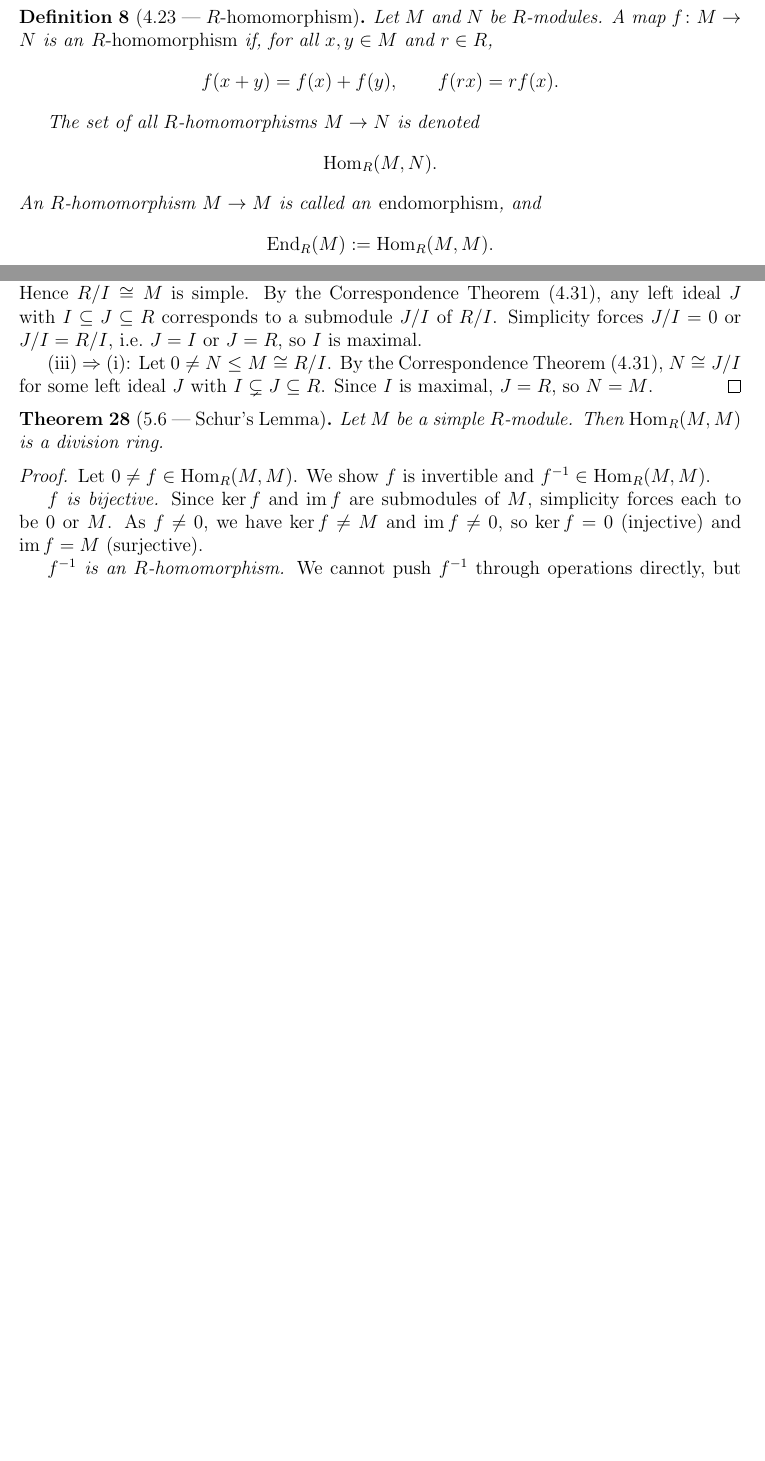
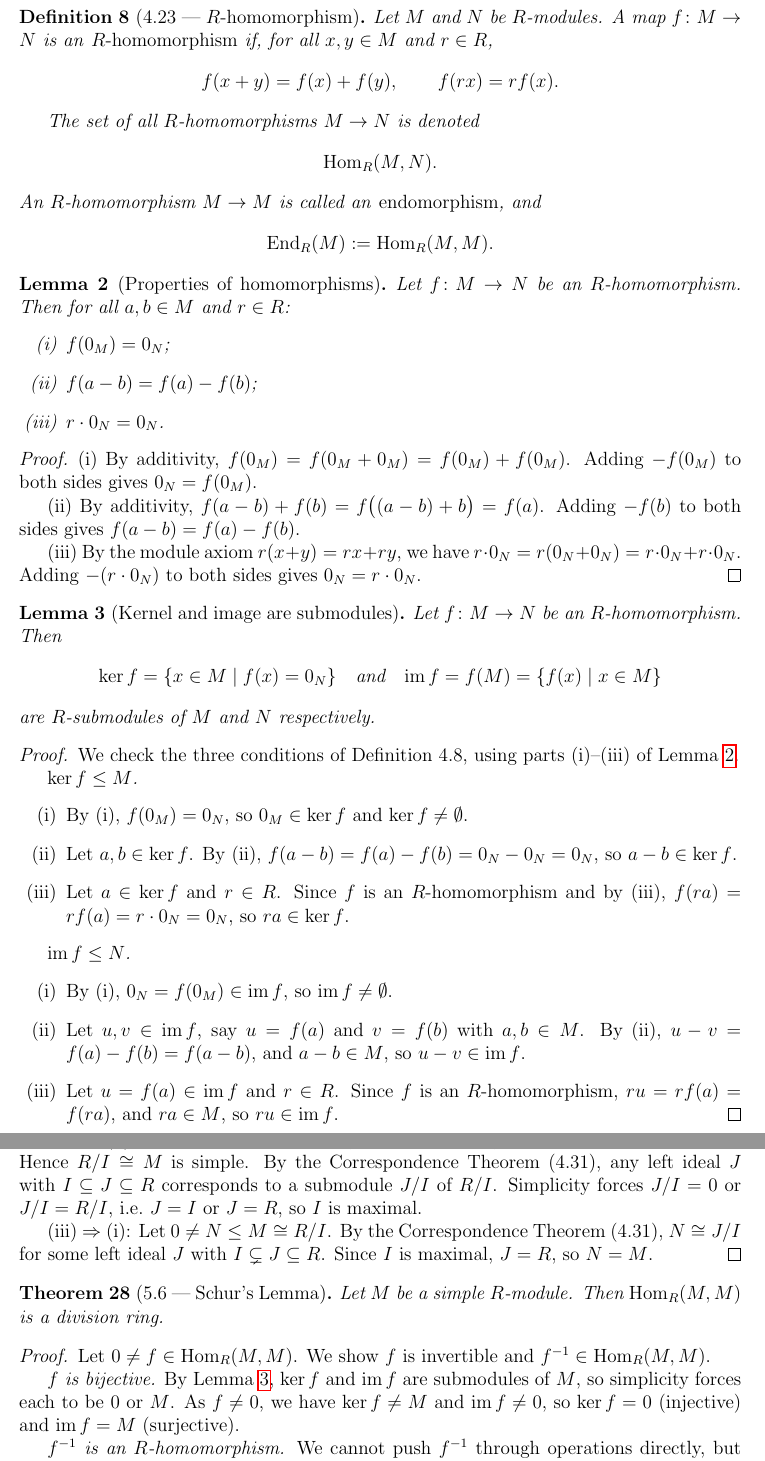
Before and after one commit to gilbertbrandow/MATP33, a LaTeX document (course summary/course_summary.tex): two parts of pages 9 and 12 of 34 before the commit and two parts of pages 9 and 13 of 35 after it, joined at a grey line, cut so that both start at the same text, the shorter picture padded with empty space. Compiled offline with pdfLaTeX.

Commit message:
Improved rigor of schurs lemma

```diff
--- a/course summary/course_summary.tex
+++ b/course summary/course_summary.tex
@@ -492,6 +492,49 @@ An $R$-homomorphism $M\to M$ is called an \emph{endomorphism}, and
 
 \end{definition}
 
+\begin{lemma}[Properties of homomorphisms]\label{lem:hom-basic}
+Let $f \colon M \to N$ be an $R$-homomorphism. Then for all $a, b \in M$ and $r \in R$:
+\begin{enumerate}[label=(\roman*)]
+  \item $f(0_M) = 0_N$;
+  \item $f(a - b) = f(a) - f(b)$;
+  \item $r \cdot 0_N = 0_N$.
+\end{enumerate}
+\end{lemma}
+
+\begin{proof}
+(i) By additivity, $f(0_M) = f(0_M + 0_M) = f(0_M) + f(0_M)$. Adding $-f(0_M)$ to both sides gives $0_N = f(0_M)$.
+
+(ii) By additivity, $f(a - b) + f(b) = f\bigl((a - b) + b\bigr) = f(a)$. Adding $-f(b)$ to both sides gives $f(a - b) = f(a) - f(b)$.
+
+(iii) By the module axiom $r(x + y) = rx + ry$, we have $r \cdot 0_N = r(0_N + 0_N) = r \cdot 0_N + r \cdot 0_N$. Adding $-(r \cdot 0_N)$ to both sides gives $0_N = r \cdot 0_N$.
+\end{proof}
+
+\begin{lemma}[Kernel and image are submodules]\label{lem:ker-im}
+Let $f \colon M \to N$ be an $R$-homomorphism. Then
+\[
+  \ker f = \{x \in M \mid f(x) = 0_N\} \quad \text{and} \quad \mathrm{im}\, f = f(M) = \{f(x) \mid x \in M\}
+\]
+are $R$-submodules of $M$ and $N$ respectively.
+\end{lemma}
+
+\begin{proof}
+We check the three conditions of Definition 4.8, using parts (i)--(iii) of Lemma~\ref{lem:hom-basic}.
+
+\textit{$\ker f \leq M$.}
+\begin{enumerate}[label=(\roman*)]
+  \item By (i), $f(0_M) = 0_N$, so $0_M \in \ker f$ and $\ker f \neq \emptyset$.
+  \item Let $a, b \in \ker f$. By (ii), $f(a - b) = f(a) - f(b) = 0_N - 0_N = 0_N$, so $a - b \in \ker f$.
+  \item Let $a \in \ker f$ and $r \in R$. Since $f$ is an $R$-homomorphism and by (iii), $f(ra) = rf(a) = r \cdot 0_N = 0_N$, so $ra \in \ker f$.
+\end{enumerate}
+
+\textit{$\mathrm{im}\, f \leq N$.}
+\begin{enumerate}[label=(\roman*)]
+  \item By (i), $0_N = f(0_M) \in \mathrm{im}\, f$, so $\mathrm{im}\, f \neq \emptyset$.
+  \item Let $u, v \in \mathrm{im}\, f$, say $u = f(a)$ and $v = f(b)$ with $a, b \in M$. By (ii), $u - v = f(a) - f(b) = f(a - b)$, and $a - b \in M$, so $u - v \in \mathrm{im}\, f$.
+  \item Let $u = f(a) \in \mathrm{im}\, f$ and $r \in R$. Since $f$ is an $R$-homomorphism, $ru = rf(a) = f(ra)$, and $ra \in M$, so $ru \in \mathrm{im}\, f$. \qedhere
+\end{enumerate}
+\end{proof}
+
 \begin{theorem}[4.30]
 Let $M = \bigoplus_{i=1}^k M_i$ be a direct sum of $R$-modules. Then
 \[
@@ -676,7 +719,7 @@ Let $M$ be a simple $R$-module. Then $\mathrm{Hom}_R(M,M)$ is a division ring.
 \begin{proof}
 Let $0 \neq f \in \mathrm{Hom}_R(M,M)$. We show $f$ is invertible and $f^{-1} \in \mathrm{Hom}_R(M,M)$.
 
-\textit{$f$ is bijective.} Since $\ker f$ and $\mathrm{im}\, f$ are submodules of $M$, simplicity forces each to be $0$ or $M$. As $f \neq 0$, we have $\ker f \neq M$ and $\mathrm{im}\, f \neq 0$, so $\ker f = 0$ (injective) and $\mathrm{im}\, f = M$ (surjective).
+\textit{$f$ is bijective.} By Lemma~\ref{lem:ker-im}, $\ker f$ and $\mathrm{im}\, f$ are submodules of $M$, so simplicity forces each to be $0$ or $M$. As $f \neq 0$, we have $\ker f \neq M$ and $\mathrm{im}\, f \neq 0$, so $\ker f = 0$ (injective) and $\mathrm{im}\, f = M$ (surjective).
 
 \textit{$f^{-1}$ is an $R$-homomorphism.} We cannot push $f^{-1}$ through operations directly, but we can push $f$ through them. The strategy is: to prove $f^{-1}(u) = v$, it suffices to show $f(u) = f(v)$, since $f$ is injective. For $x, y \in M$ and $r \in R$:
 \begin{align*}
```
Also changed, not shown: course summary/pdf/course_summary.pdf, course summary/course_summary.tex (2 more changed lines).
